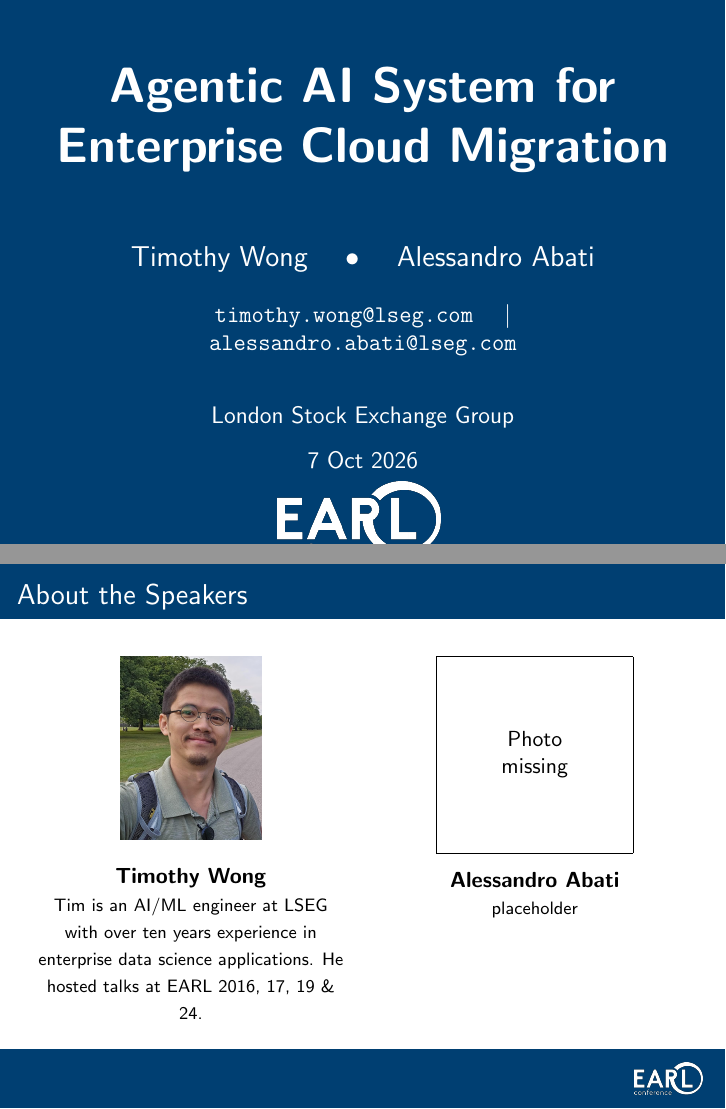
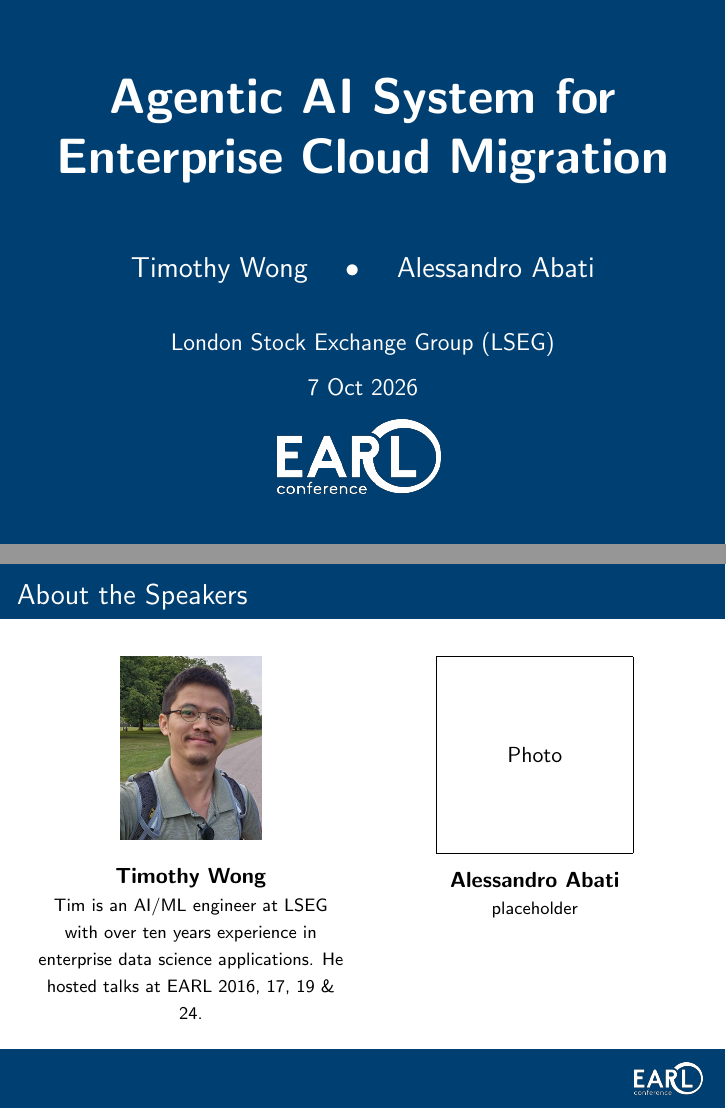
Before and after one commit to timothywong731/talk-beamer, LaTeX slides (beamer.tex): pages 1 and 2 of 25, joined at a grey line. Compiled offline with pdfLaTeX.

Commit message:
Refine presentation details and remove email addresses from title slide

```diff
--- a/beamer.tex
+++ b/beamer.tex
@@ -22,8 +22,7 @@
 %Information to be included in the title page:
 \title{Agentic AI System for Enterprise Cloud Migration}
 \newcommand{\presenters}{Timothy Wong \quad $\bullet$ \quad Alessandro Abati}
-\newcommand{\presenteremails}{\texttt{timothy.wong@lseg.com} \quad $\vert$ \quad \texttt{alessandro.abati@lseg.com}}
-\institute{London Stock Exchange Group}
+\institute{London Stock Exchange Group (LSEG)}
 \date{7 Oct 2026}
 
 \begin{document}
@@ -43,8 +42,6 @@
 {\Huge\bfseries \inserttitle\par}
 \vspace{1.2cm}
 {\Large \presenters\par}
-\vspace{0.5cm}
-{\large \presenteremails\par}
 \vspace{0.8cm}
 {\large \insertinstitute\par}
 \vspace{0.3cm}
@@ -65,7 +62,7 @@
   \IfFileExists{assets/tim.png}{%
     \includegraphics[height=0.6\linewidth]{assets/tim.png}%
   }{%
-    \fbox{\parbox[c][0.6\linewidth][c]{0.6\linewidth}{\centering Photo\\missing}}%
+    \fbox{\parbox[c][0.6\linewidth][c]{0.6\linewidth}{\centering Photo}}%
   }
   \\[0.3cm]
   \textbf{Timothy Wong} \\
```
Also changed, not shown: beamer.pdf, beamer.tex (2 more changed lines).
